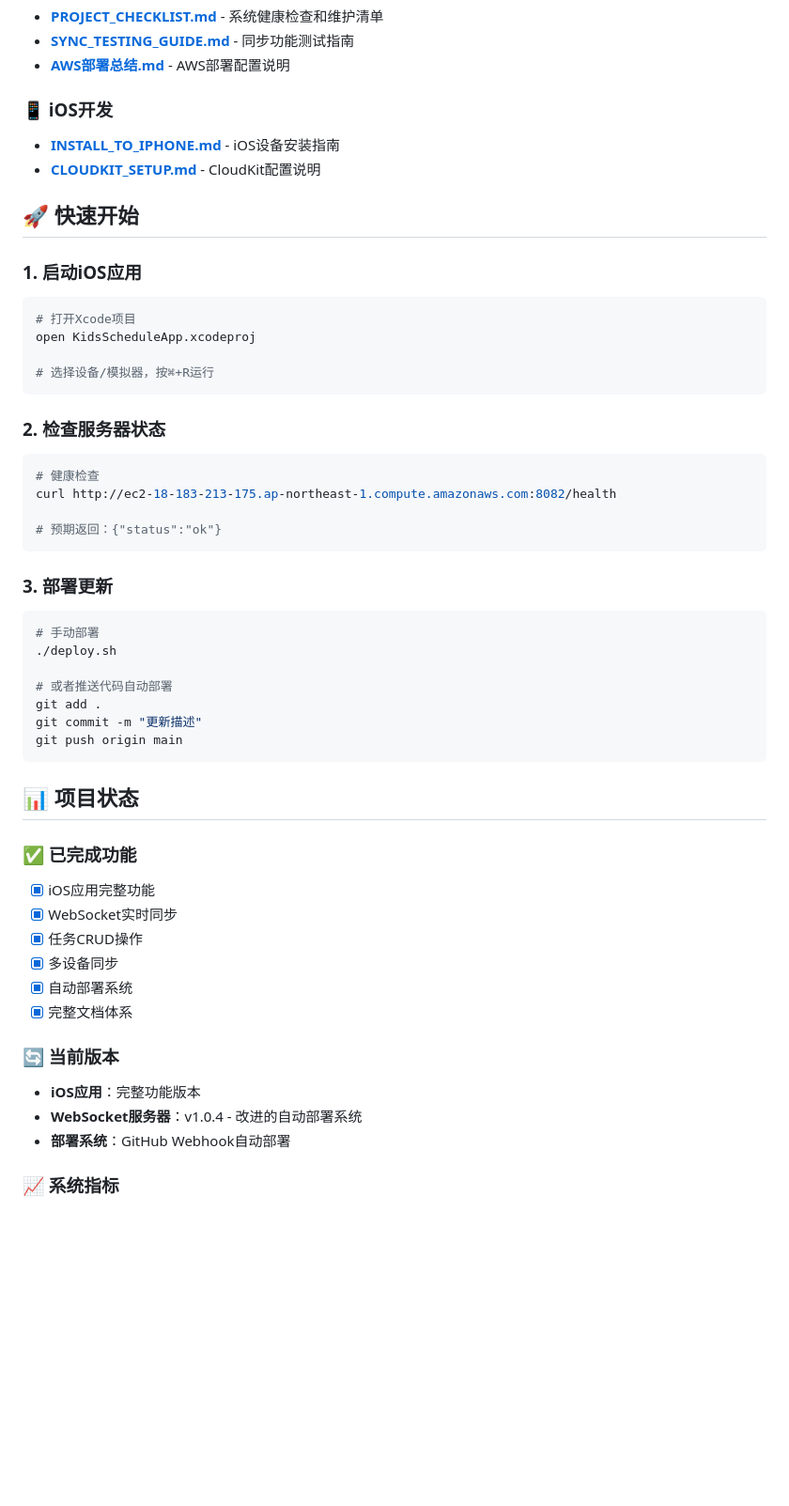
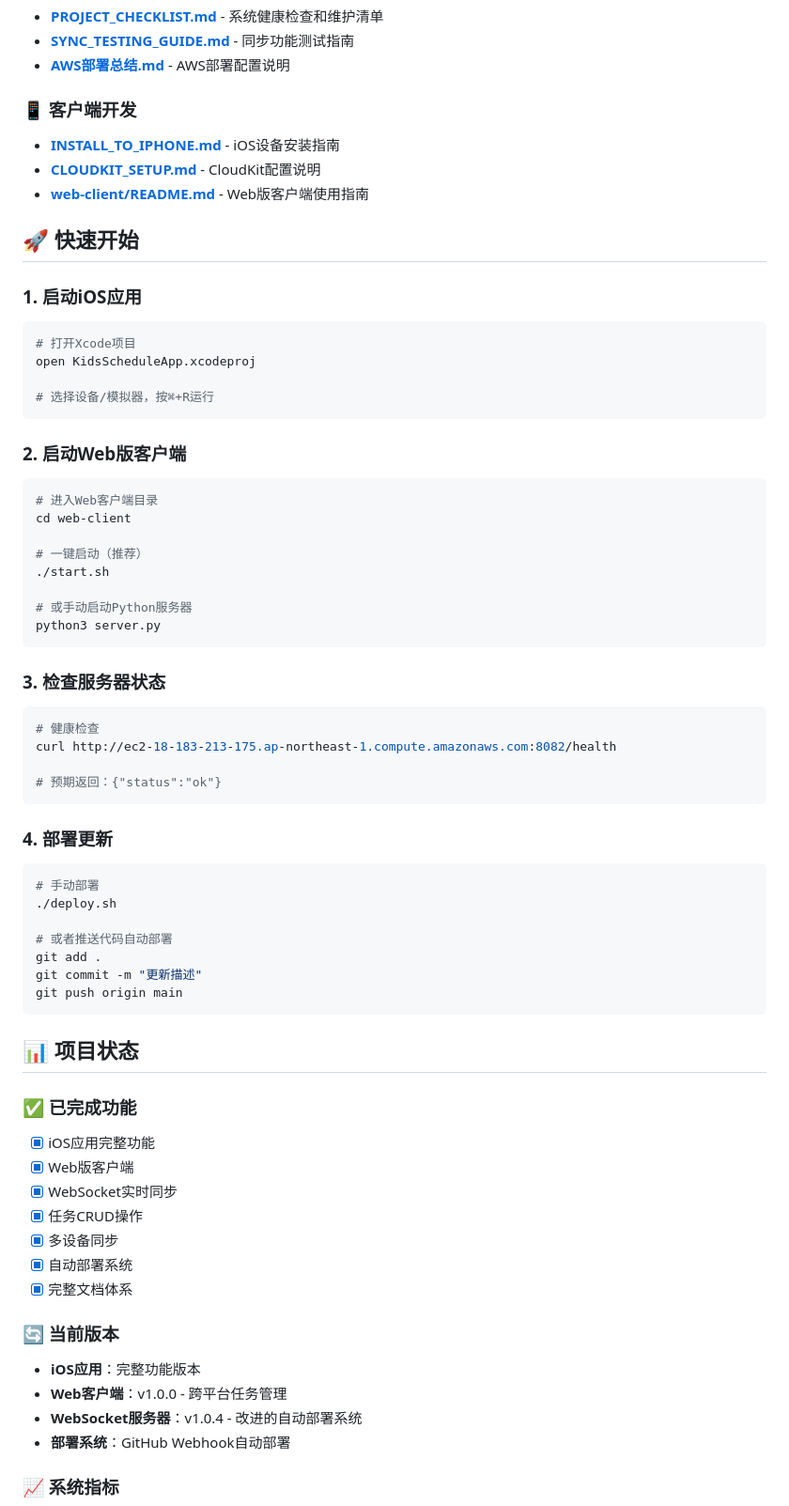
Before and after one commit to zhoujba/kids, a Markdown page: README.md, the part around one of its changes. Shown at 94% size. GitHub-like rendering; blank space fills up the shorter version.

Commit message:
📖 更新README：添加Web版客户端信息
✅ 在核心特性中添加Web版客户端
✅ 更新技术架构说明，包含Web前端
✅ 添加Web客户端启动步骤到快速开始
✅ 更新已完成功能列表
✅ 添加Web客户端版本信息
✅ 在文档导航中添加Web客户端文档链接

现在README完整反映了项目的跨平台特性！

````diff
--- a/README.md
+++ b/README.md
@@ -37,9 +39,10 @@
 - **[SYNC_TESTING_GUIDE.md](SYNC_TESTING_GUIDE.md)** - 同步功能测试指南
 - **[AWS部署总结.md](AWS部署总结.md)** - AWS部署配置说明
 
-### 📱 iOS开发
+### 📱 客户端开发
 - **[INSTALL_TO_IPHONE.md](INSTALL_TO_IPHONE.md)** - iOS设备安装指南
 - **[CLOUDKIT_SETUP.md](CLOUDKIT_SETUP.md)** - CloudKit配置说明
+- **[web-client/README.md](web-client/README.md)** - Web版客户端使用指南
 
 ## 🚀 快速开始
 
@@ -51,7 +54,19 @@ open KidsScheduleApp.xcodeproj
 # 选择设备/模拟器，按⌘+R运行
 ```
 
-### 2. 检查服务器状态
+### 2. 启动Web版客户端
+```bash
+# 进入Web客户端目录
+cd web-client
+
+# 一键启动（推荐）
+./start.sh
+
+# 或手动启动Python服务器
+python3 server.py
+```
+
+### 3. 检查服务器状态
 ```bash
 # 健康检查
 curl http://ec2-18-183-213-175.ap-northeast-1.compute.amazonaws.com:8082/health
@@ -59,7 +74,7 @@ curl http://ec2-18-183-213-175.ap-northeast-1.compute.amazonaws.com:8082/health
 # 预期返回：{"status":"ok"}
 ```
 
-### 3. 部署更新
+### 4. 部署更新
 ```bash
 # 手动部署
 ./deploy.sh
@@ -74,6 +89,7 @@ git push origin main
 
 ### ✅ 已完成功能
 - [x] iOS应用完整功能
+- [x] Web版客户端
 - [x] WebSocket实时同步
 - [x] 任务CRUD操作
 - [x] 多设备同步
@@ -82,6 +98,7 @@ git push origin main
 
 ### 🔄 当前版本
 - **iOS应用**：完整功能版本
+- **Web客户端**：v1.0.0 - 跨平台任务管理
 - **WebSocket服务器**：v1.0.4 - 改进的自动部署系统
 - **部署系统**：GitHub Webhook自动部署
 
````
Also changed, not shown: other parts of README.md (+3 -1 lines).
